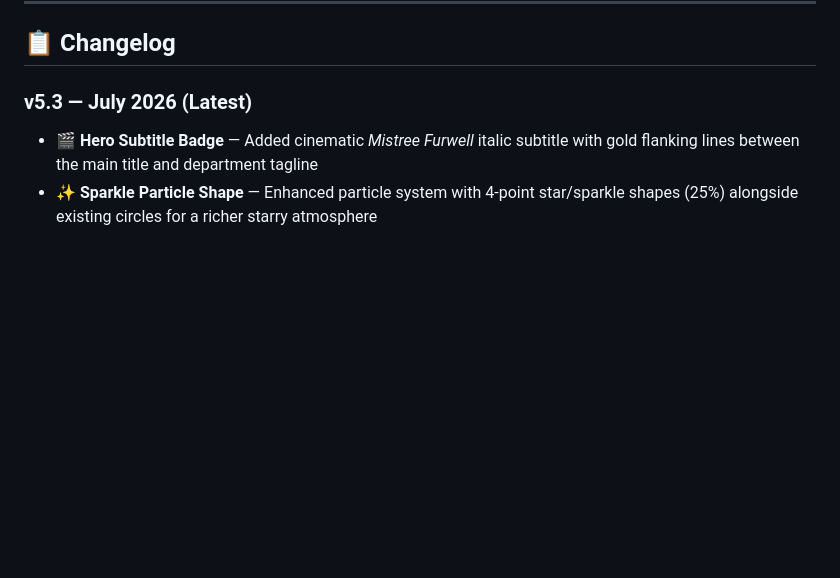
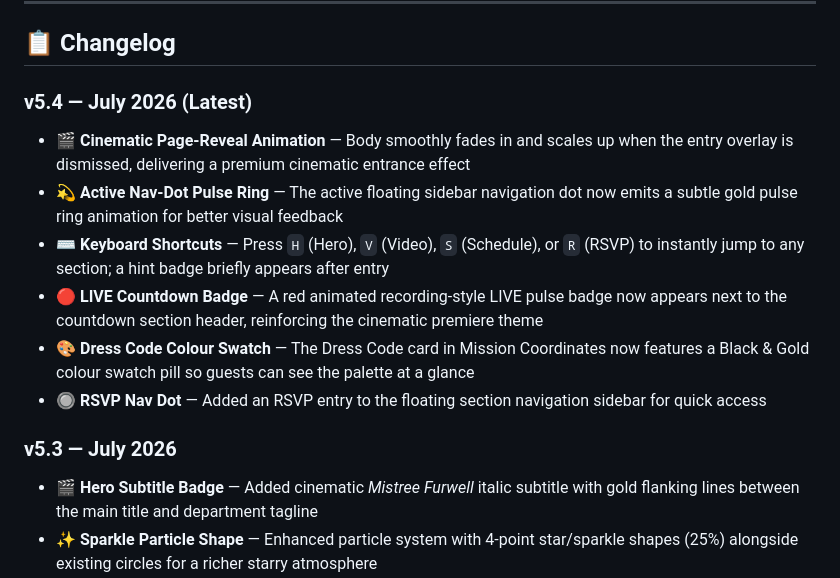
Before and after one commit to AryanAKE/smriti-5.0, a Markdown page: README.md, the part around the change. GitHub-like rendering; blank space fills up the shorter version.

Commit message:
docs: Add v5.4 changelog to README -- cinematic page-reveal, keyboard shortcuts, LIVE badge, dress code swatch, nav dots

```diff
--- a/README.md
+++ b/README.md
@@ -79,7 +79,15 @@ smriti-5.0/
 
 ## 📋 Changelog
 
-### v5.3 — July 2026 (Latest)
+### v5.4 — July 2026 (Latest)
+- 🎬 **Cinematic Page-Reveal Animation** — Body smoothly fades in and scales up when the entry overlay is dismissed, delivering a premium cinematic entrance effect
+- 💫 **Active Nav-Dot Pulse Ring** — The active floating sidebar navigation dot now emits a subtle gold pulse ring animation for better visual feedback
+- ⌨️ **Keyboard Shortcuts** — Press `H` (Hero), `V` (Video), `S` (Schedule), or `R` (RSVP) to instantly jump to any section; a hint badge briefly appears after entry
+- 🔴 **LIVE Countdown Badge** — A red animated recording-style LIVE pulse badge now appears next to the countdown section header, reinforcing the cinematic premiere theme
+- 🎨 **Dress Code Colour Swatch** — The Dress Code card in Mission Coordinates now features a Black & Gold colour swatch pill so guests can see the palette at a glance
+- 🔘 **RSVP Nav Dot** — Added an RSVP entry to the floating section navigation sidebar for quick access
+
+### v5.3 — July 2026
 - 🎬 **Hero Subtitle Badge** — Added cinematic *Mistree Furwell* italic subtitle with gold flanking lines between the main title and department tagline
 - ✨ **Sparkle Particle Shape** — Enhanced particle system with 4-point star/sparkle shapes (25%) alongside existing circles for a richer starry atmosphere
 - 🎞️ **Filmstrip Border** — Added CSS repeating-gradient filmstrip hole border decoration to the video container, reinforcing the cinematic theme
```
